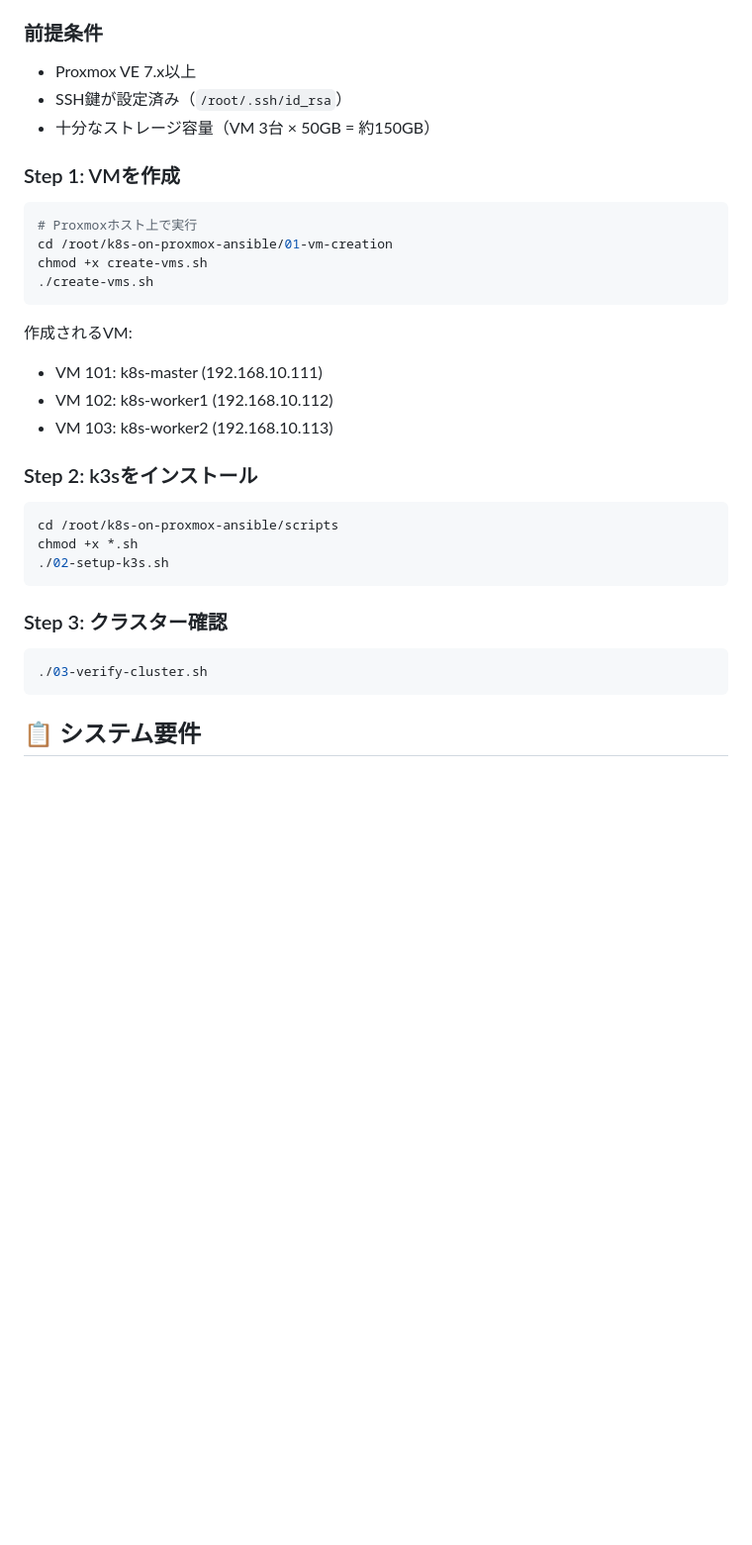
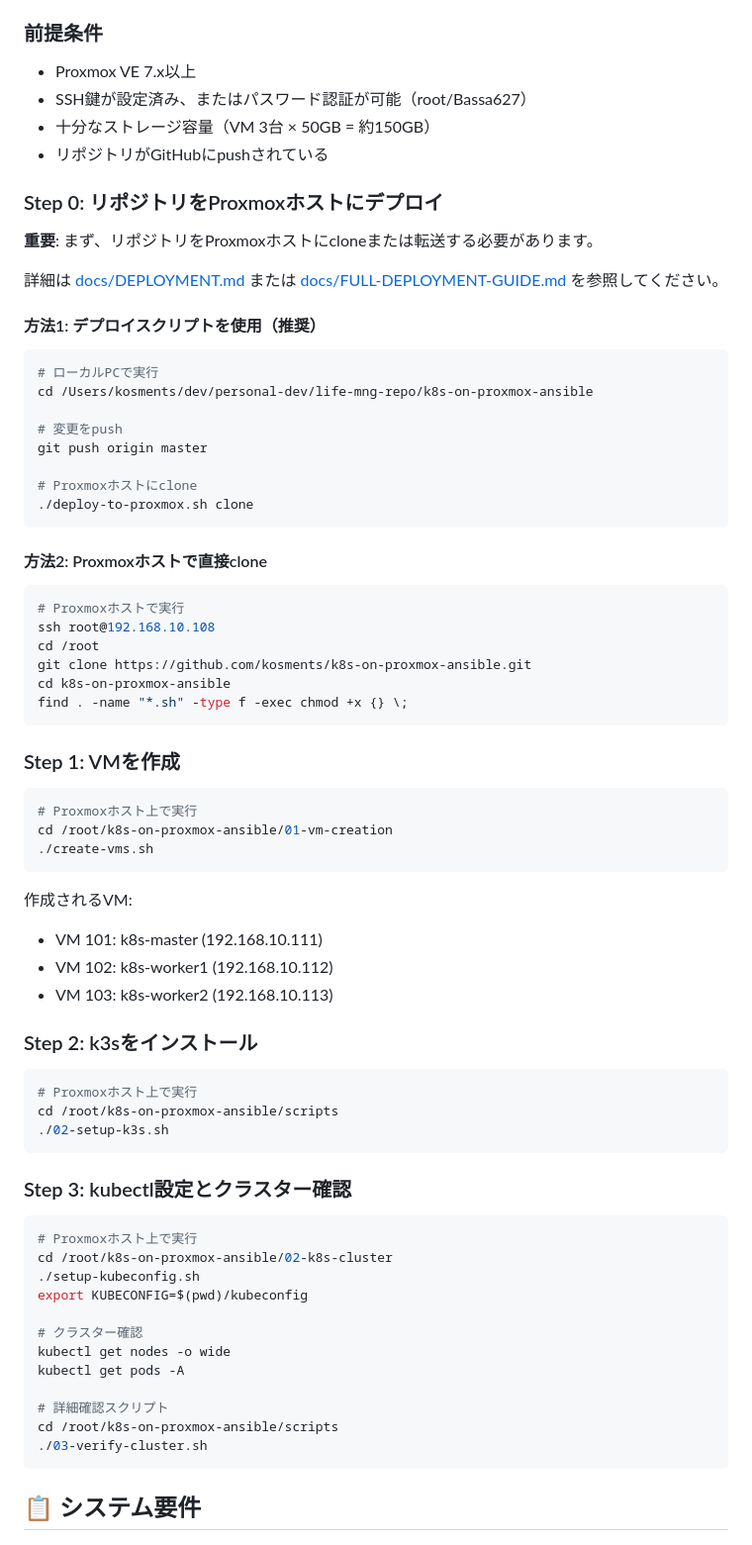
Before and after one commit to kosments/k8s-on-proxmox-ansible, a Markdown page: README.md, the part around the change. Shown at 99% size. Drawn GitHub-style; blank space fills up the shorter version.

Commit message:
Update README and add full deployment guide

````diff
--- a/README.md
+++ b/README.md
@@ -27,15 +27,45 @@ k8s-on-proxmox-ansible/
 ### 前提条件
 
 - Proxmox VE 7.x以上
-- SSH鍵が設定済み（`/root/.ssh/id_rsa`）
+- SSH鍵が設定済み、またはパスワード認証が可能（root/Bassa627）
 - 十分なストレージ容量（VM 3台 × 50GB = 約150GB）
+- リポジトリがGitHubにpushされている
+
+### Step 0: リポジトリをProxmoxホストにデプロイ
+
+**重要**: まず、リポジトリをProxmoxホストにcloneまたは転送する必要があります。
+
+詳細は [docs/DEPLOYMENT.md](docs/DEPLOYMENT.md) または [docs/FULL-DEPLOYMENT-GUIDE.md](docs/FULL-DEPLOYMENT-GUIDE.md) を参照してください。
+
+#### 方法1: デプロイスクリプトを使用（推奨）
+
+```bash
+# ローカルPCで実行
+cd /Users/kosments/dev/personal-dev/life-mng-repo/k8s-on-proxmox-ansible
+
+# 変更をpush
+git push origin master
+
+# Proxmoxホストにclone
+./deploy-to-proxmox.sh clone
+```
+
+#### 方法2: Proxmoxホストで直接clone
+
+```bash
+# Proxmoxホストで実行
+ssh root@192.168.10.108
+cd /root
+git clone https://github.com/kosments/k8s-on-proxmox-ansible.git
+cd k8s-on-proxmox-ansible
+find . -name "*.sh" -type f -exec chmod +x {} \;
+```
 
 ### Step 1: VMを作成
 
 ```bash
 # Proxmoxホスト上で実行
 cd /root/k8s-on-proxmox-ansible/01-vm-creation
-chmod +x create-vms.sh
 ./create-vms.sh
 ```
 
@@ -47,14 +77,25 @@ chmod +x create-vms.sh
 ### Step 2: k3sをインストール
 
 ```bash
+# Proxmoxホスト上で実行
 cd /root/k8s-on-proxmox-ansible/scripts
-chmod +x *.sh
 ./02-setup-k3s.sh
 ```
 
-### Step 3: クラスター確認
+### Step 3: kubectl設定とクラスター確認
 
 ```bash
+# Proxmoxホスト上で実行
+cd /root/k8s-on-proxmox-ansible/02-k8s-cluster
+./setup-kubeconfig.sh
+export KUBECONFIG=$(pwd)/kubeconfig
+
+# クラスター確認
+kubectl get nodes -o wide
+kubectl get pods -A
+
+# 詳細確認スクリプト
+cd /root/k8s-on-proxmox-ansible/scripts
 ./03-verify-cluster.sh
 ```
 
````
Also changed, not shown: docs/FULL-DEPLOYMENT-GUIDE.md (added, +174 -0 lines).
